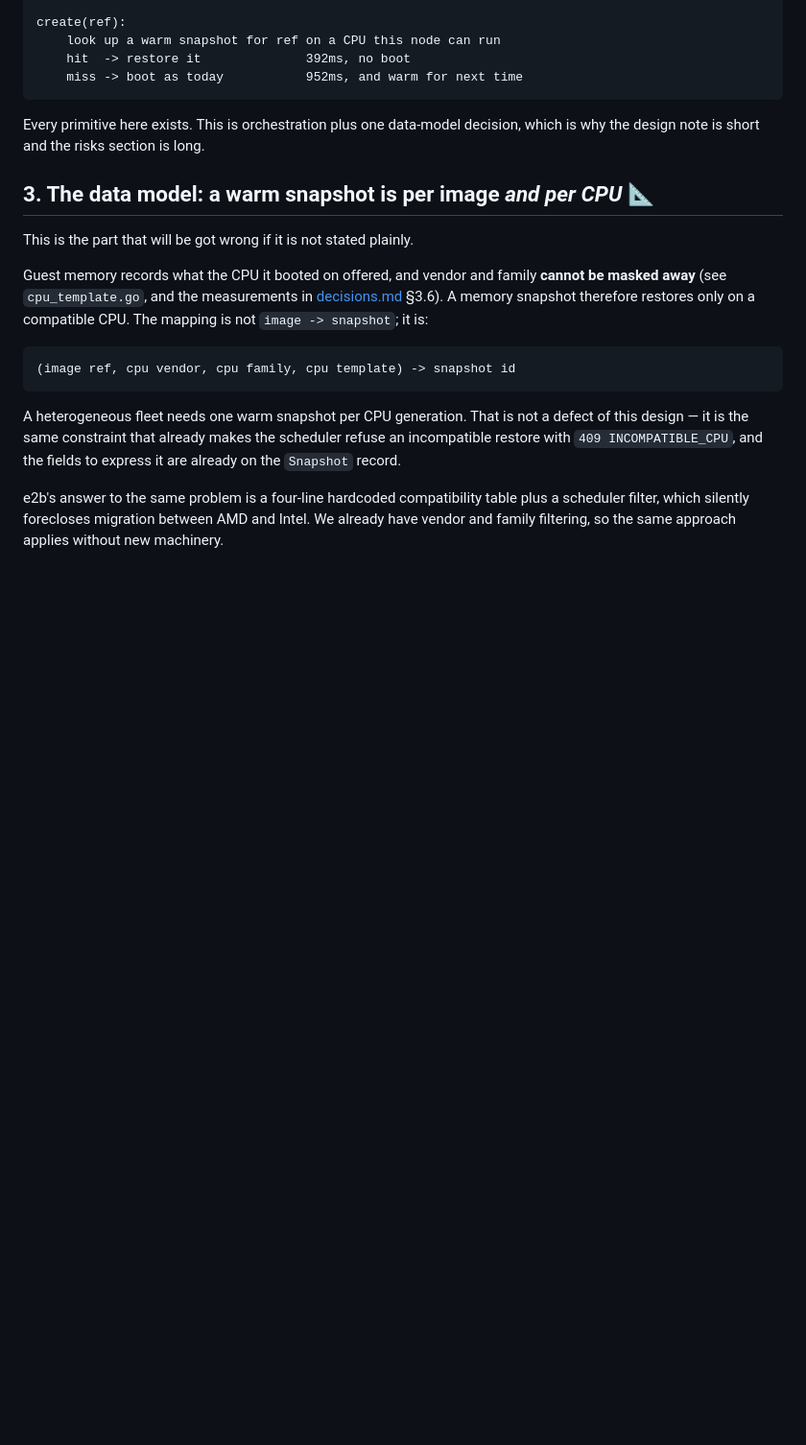
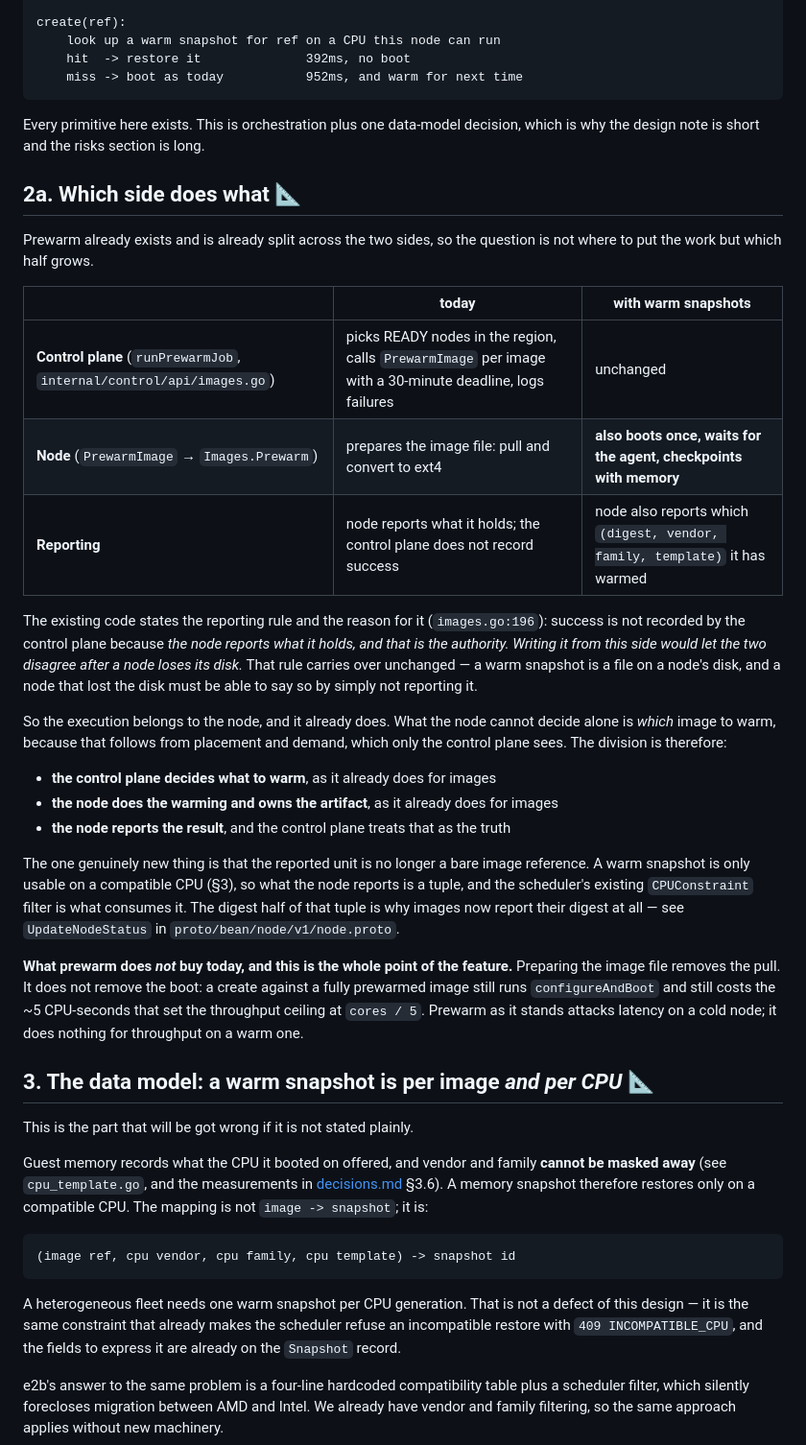
Before and after one commit to garysng/bean, a Markdown page: docs/warm-snapshots.md, the part around the change. Shown at 96% size. GitHub-like rendering; blank space fills up the shorter version.

Commit message:
docs: state which side does what in prewarm, and what it does not buy
Prewarm already spans both sides, so "put it on the node" is a question about
which half grows rather than where the work goes. The control plane decides what
to warm, because that follows from placement and demand it alone sees; the node
does the warming and owns the artifact; the node reports the result and the
control plane treats that as the truth.

That last rule is not new -- images.go:196 already states it and gives the reason:
writing success from the control-plane side would let the two disagree after a
node loses its disk. It carries over unchanged, and matters more for a warm
snapshot than for an image file, since a warm snapshot is guest-memory-sized and a
node that lost it must be able to say so by not reporting it.

Also records what prewarm does not buy today, which is the reason the feature
exists: preparing the image file removes the pull but not the boot. A create
against a fully prewarmed image still runs configureAndBoot and still costs the
~5 CPU-seconds that put the throughput ceiling at cores/5. Prewarm as it stands
attacks latency on a cold node and does nothing for throughput on a warm one.

```diff
--- a/docs/warm-snapshots.md
+++ b/docs/warm-snapshots.md
@@ -58,6 +58,45 @@ create(ref):
 
 Every primitive here exists. This is orchestration plus one data-model decision,
 which is why the design note is short and the risks section is long.
+
+## 2a. Which side does what 📐
+
+Prewarm already exists and is already split across the two sides, so the question
+is not where to put the work but which half grows.
+
+| | today | with warm snapshots |
+|---|---|---|
+| **Control plane** (`runPrewarmJob`, `internal/control/api/images.go`) | picks READY nodes in the region, calls `PrewarmImage` per image with a 30-minute deadline, logs failures | unchanged |
+| **Node** (`PrewarmImage` → `Images.Prewarm`) | prepares the image file: pull and convert to ext4 | **also boots once, waits for the agent, checkpoints with memory** |
+| **Reporting** | node reports what it holds; the control plane does not record success | node also reports which `(digest, vendor, family, template)` it has warmed |
+
+The existing code states the reporting rule and the reason for it
+(`images.go:196`): success is not recorded by the control plane because *the node
+reports what it holds, and that is the authority. Writing it from this side would
+let the two disagree after a node loses its disk.* That rule carries over
+unchanged — a warm snapshot is a file on a node's disk, and a node that lost the
+disk must be able to say so by simply not reporting it.
+
+So the execution belongs to the node, and it already does. What the node cannot
+decide alone is *which* image to warm, because that follows from placement and
+demand, which only the control plane sees. The division is therefore:
+
+- **the control plane decides what to warm**, as it already does for images
+- **the node does the warming and owns the artifact**, as it already does for images
+- **the node reports the result**, and the control plane treats that as the truth
+
+The one genuinely new thing is that the reported unit is no longer a bare image
+reference. A warm snapshot is only usable on a compatible CPU (§3), so what the
+node reports is a tuple, and the scheduler's existing `CPUConstraint` filter is
+what consumes it. The digest half of that tuple is why images now report their
+digest at all — see `UpdateNodeStatus` in `proto/bean/node/v1/node.proto`.
+
+**What prewarm does *not* buy today, and this is the whole point of the feature.**
+Preparing the image file removes the pull. It does not remove the boot: a create
+against a fully prewarmed image still runs `configureAndBoot` and still costs the
+~5 CPU-seconds that set the throughput ceiling at `cores / 5`. Prewarm as it
+stands attacks latency on a cold node; it does nothing for throughput on a warm
+one.
 
 ## 3. The data model: a warm snapshot is per image *and per CPU* 📐
 
```
